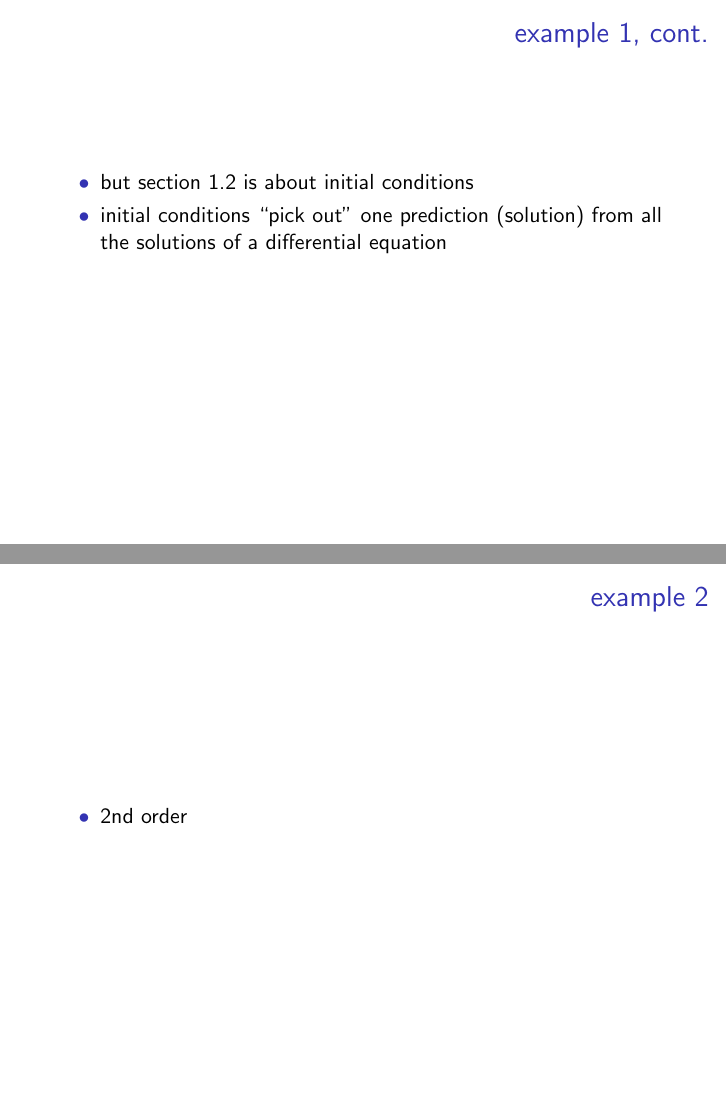
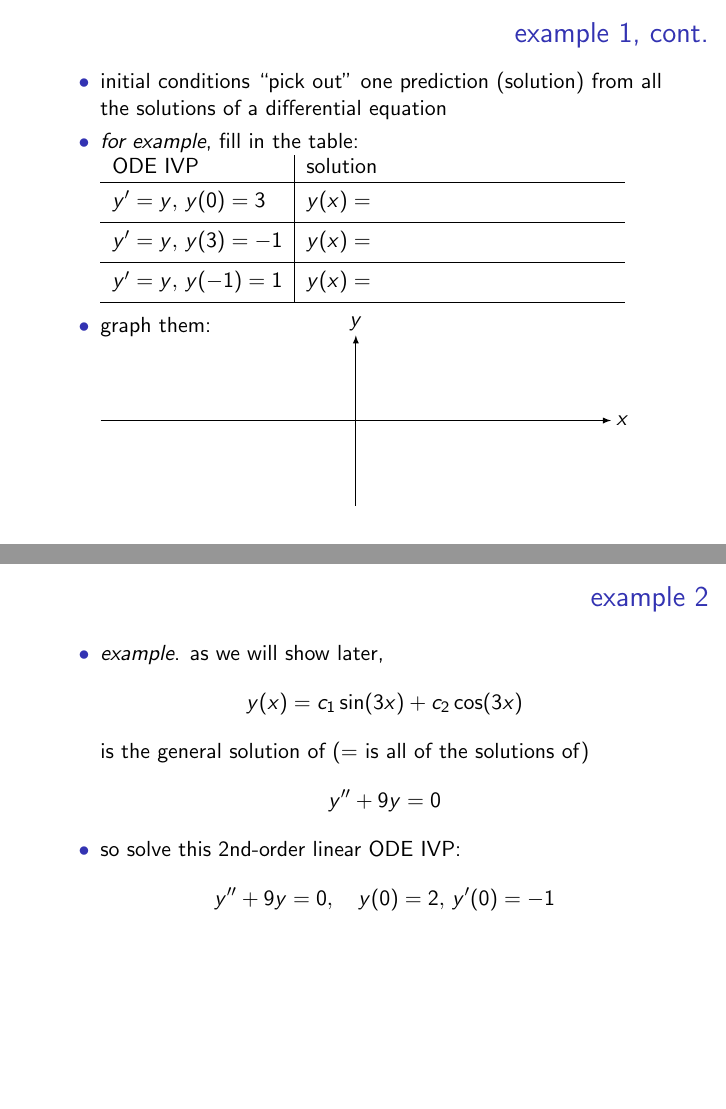
Before and after one commit to bueler/math302, LaTeX slides (assets/slides/1-2.tex): pages 8 and 9 of 13 before the commit and pages 8 and 9 of 15 after it, joined at a grey line. Compiled offline with pdfLaTeX.

Commit message:
a bit more work on section 1.2

```diff
--- a/assets/slides/1-2.tex
+++ b/assets/slides/1-2.tex
@@ -159,11 +164,28 @@ $$\frac{d^2 \mathbf{r}_i}{dt^2} = G \sum_{j\ne i} \frac{m_i m_j}{|\mathbf{r}_j -
 \vfill
 \end{frame}
 
+
 \begin{frame}{example 1, cont.}
 
 \begin{itemize}
-\item but section 1.2 is about initial conditions
 \item initial conditions ``pick out'' one prediction (solution) from all the solutions of a differential equation
+\item \emph{for example}, fill in the table:
+
+\begin{tabular}{l|l}
+ODE IVP & solution \phantom{sldafjdlkajf sd adsfkj asdf} \\ \hline
+$y' = y, \, y(0)=3$ & $y(x)=$ \phantom{$\Big|$} \\ \hline
+$y' = y, \, y(3)=-1$ & $y(x)=$ \phantom{$\Big|$} \\ \hline
+$y' = y, \, y(-1)=1$ & $y(x)=$ \phantom{$\Big|$} \\ \hline
+\end{tabular}
+
+\smallskip
+\item graph them:
+
+\vspace{-5mm}
+\begin{tikzpicture}[scale=1.5]
+  \draw[-latex] (-3,0) -- (3,0) node[xshift=2mm] {$x$};
+  \draw[-latex] (0,-1) -- (0,1) node[yshift=2mm] {$y$};
+\end{tikzpicture}
 \end{itemize}
 
 \vfill
@@ -172,9 +194,39 @@ $$\frac{d^2 \mathbf{r}_i}{dt^2} = G \sum_{j\ne i} \frac{m_i m_j}{|\mathbf{r}_j -
 \begin{frame}{example 2}
 
 \begin{itemize}
-\item 2nd order
+\item \emph{example}.  as we will show later,
+    $$y(x) = c_1 \sin(3x) + c_2 \cos(3x)$$
+is the general solution of ($=$ is all of the solutions of)
+    $$y'' + 9 y = 0$$
+\item so solve this 2nd-order linear ODE IVP:
+    $$y'' + 9y = 0, \quad y(0)=2, \, y'(0)=-1$$
 \end{itemize}
+
+\vspace{25mm}
 \end{frame}
+
+
+\begin{frame}{example 3}
+
+\begin{itemize}
+\item \emph{example}.  solve this 2nd-order linear ODE IVP:
+    $$y'' + 9y = 0, \quad y(2)=-3, \, y'(2)=0$$
+\end{itemize}
+
+\vspace{40mm}
+\end{frame}
+
+
+\begin{frame}{example 4}
+
+\begin{itemize}
+\item \emph{example}.  solve this 2nd-order linear ODE IVP:
+    $$y'' + 9y = 0, \quad y(0)=0, \, y(2)=3$$
+\end{itemize}
+
+\vspace{40mm}
+\end{frame}
+
 
 \begin{frame}{general IVP}
 
```
Also changed, not shown: assets/slides/1-2.tex (23 more changed lines).
